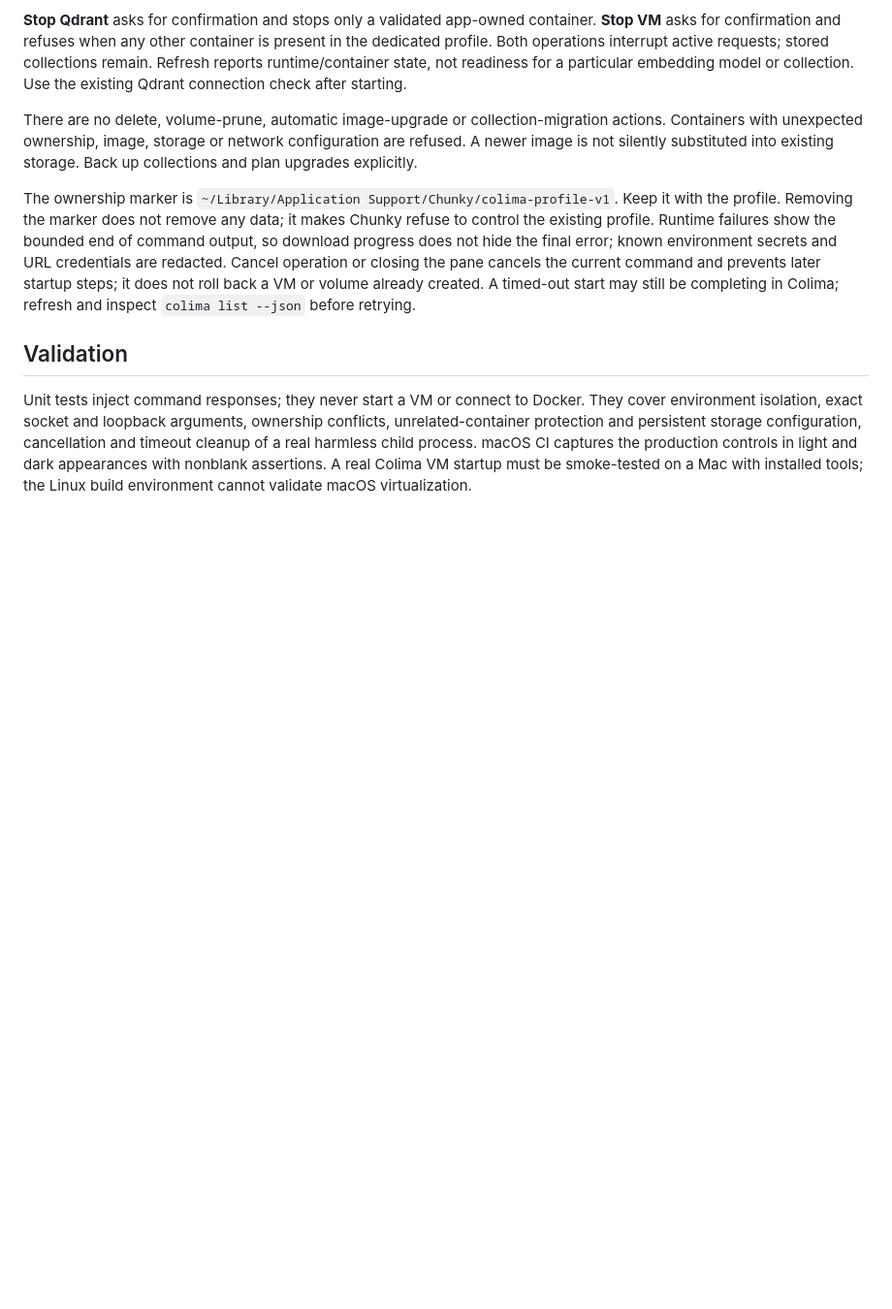
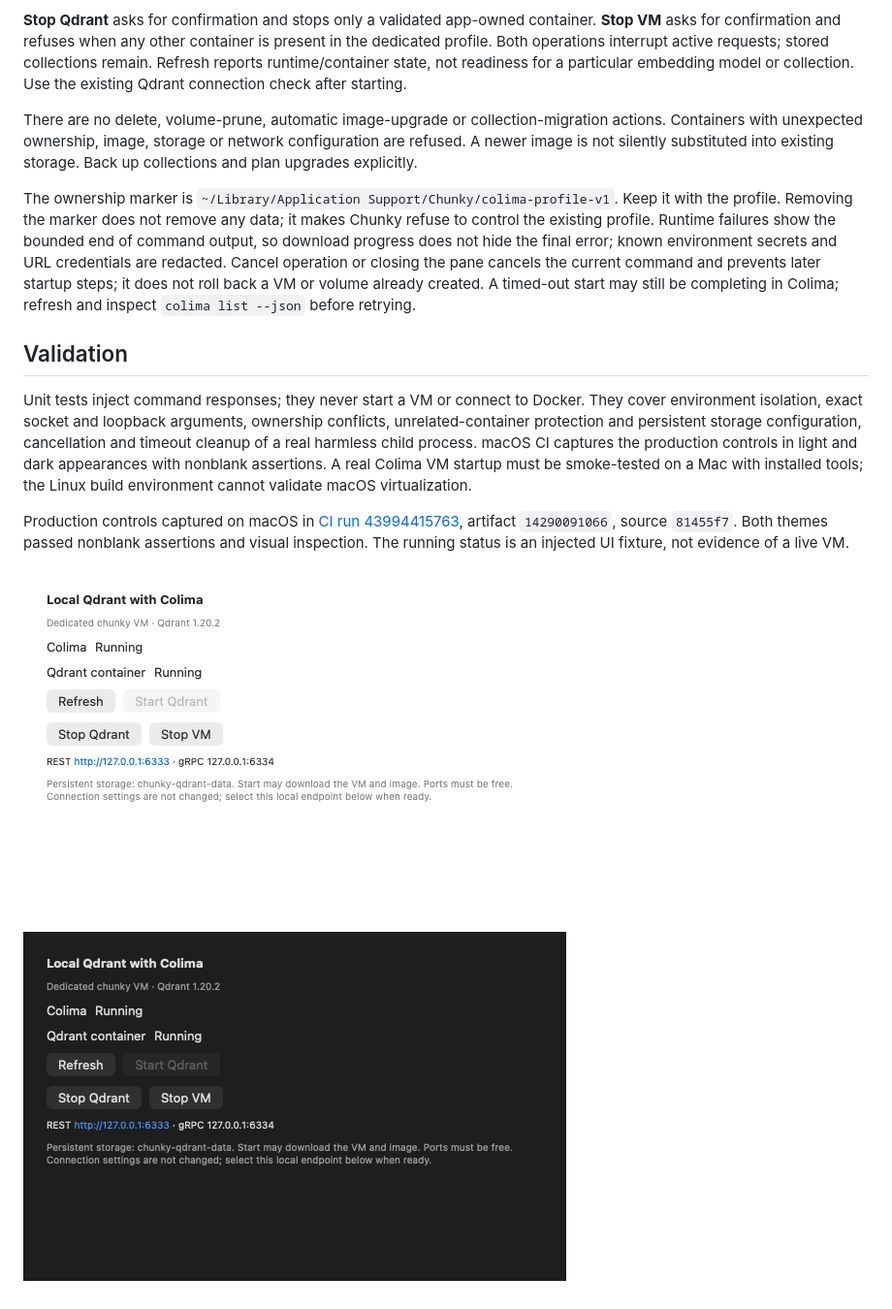
Before and after one commit to hansdoebel/chunky, a Markdown page: docs/local-qdrant.md, the part around the change. Shown at 97% size. Rendered like a GitHub page; pictures changed too: docs/images/local-qdrant-dark.png (added), docs/images/local-qdrant-light.png (added); blank space fills up the shorter version.

Commit message:
Document actual macOS Colima controls captures

```diff
--- a/docs/local-qdrant.md
+++ b/docs/local-qdrant.md
@@ -19,3 +19,9 @@ The ownership marker is `~/Library/Application Support/Chunky/colima-profile-v1`
 ## Validation
 
 Unit tests inject command responses; they never start a VM or connect to Docker. They cover environment isolation, exact socket and loopback arguments, ownership conflicts, unrelated-container protection and persistent storage configuration, cancellation and timeout cleanup of a real harmless child process. macOS CI captures the production controls in light and dark appearances with nonblank assertions. A real Colima VM startup must be smoke-tested on a Mac with installed tools; the Linux build environment cannot validate macOS virtualization.
+
+Production controls captured on macOS in [CI run 43994415763](https://github.com/hansdoebel/chunky/actions/runs/43994415763), artifact `14290091066`, source `81455f7`. Both themes passed nonblank assertions and visual inspection. The running status is an injected UI fixture, not evidence of a live VM.
+
+![Local Qdrant controls in light appearance](images/local-qdrant-light.png)
+
+![Local Qdrant controls in dark appearance](images/local-qdrant-dark.png)
```
